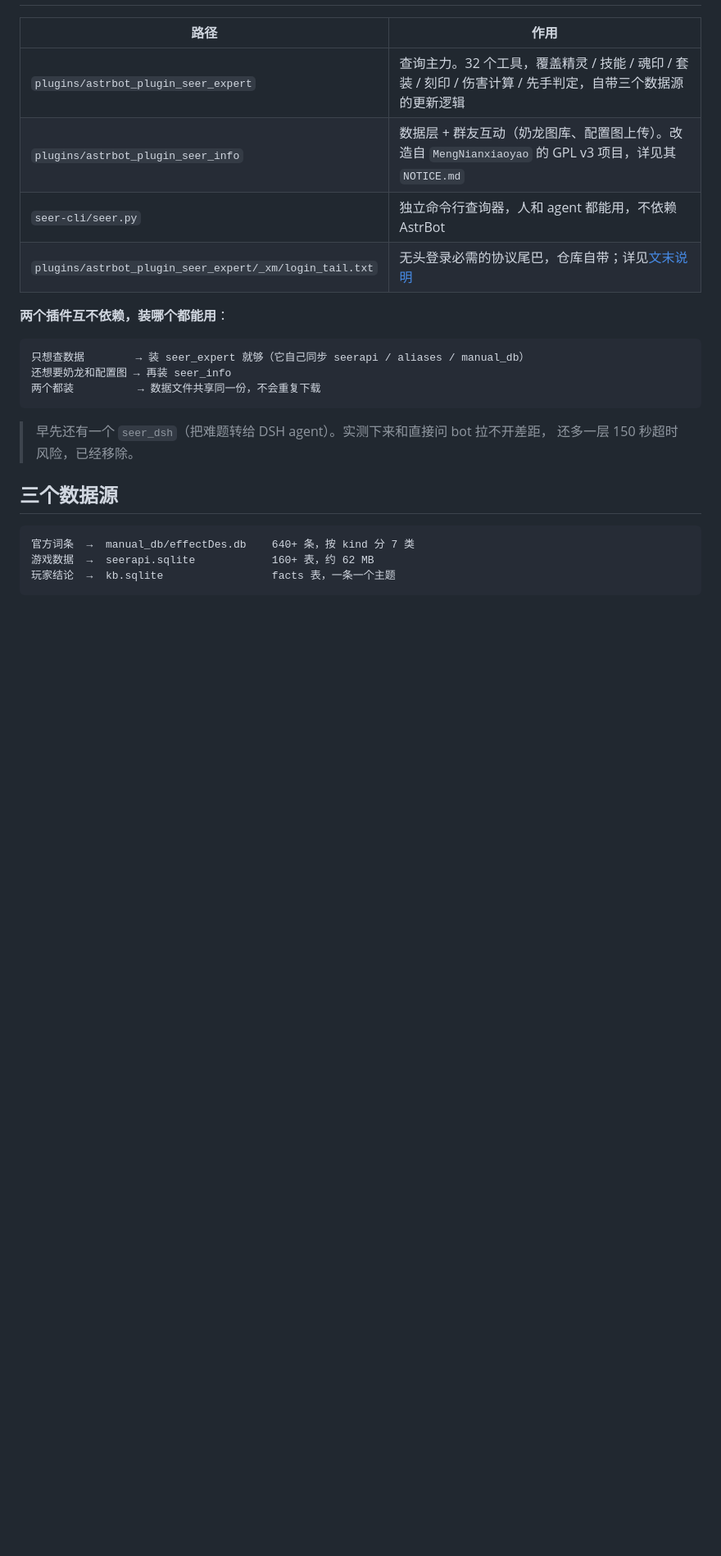
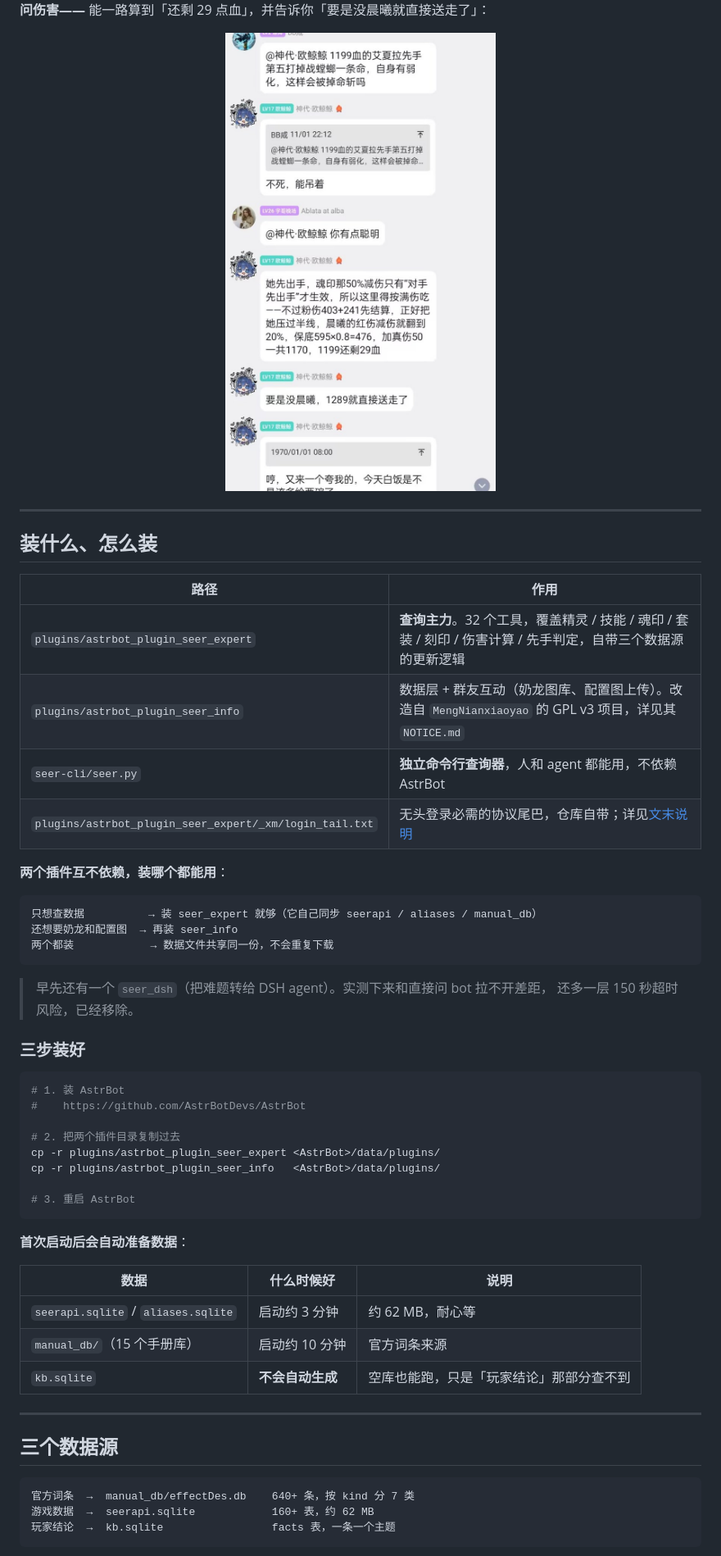
Before and after one commit to MinakamiYuqi/Dafeiyu-Seer, a Markdown page: README.md, the part around one of its changes. Shown at 82% size. Rendered like a GitHub page; pictures changed too: assets/damage.jpg (added); blank space fills up the shorter version.

````diff
--- a/README.md
+++ b/README.md
@@ -6,21 +33,53 @@
+**问伤害——** 能一路算到「还剩 29 点血」，并告诉你「要是没晨曦就直接送走了」：
+
+<div align="center">
+<img src="assets/damage.jpg" width="420" alt="伤害计算">
+</div>
+
+---
+
+## 装什么、怎么装
 
 | 路径 | 作用 |
 |---|---|
-| `plugins/astrbot_plugin_seer_expert` | 查询主力。32 个工具，覆盖精灵 / 技能 / 魂印 / 套装 / 刻印 / 伤害计算 / 先手判定，自带三个数据源的更新逻辑 |
+| `plugins/astrbot_plugin_seer_expert` | **查询主力**。32 个工具，覆盖精灵 / 技能 / 魂印 / 套装 / 刻印 / 伤害计算 / 先手判定，自带三个数据源的更新逻辑 |
 | `plugins/astrbot_plugin_seer_info` | 数据层 + 群友互动（奶龙图库、配置图上传）。改造自 `MengNianxiaoyao` 的 GPL v3 项目，详见其 `NOTICE.md` |
-| `seer-cli/seer.py` | 独立命令行查询器，人和 agent 都能用，不依赖 AstrBot |
+| `seer-cli/seer.py` | **独立命令行查询器**，人和 agent 都能用，不依赖 AstrBot |
 | `plugins/astrbot_plugin_seer_expert/_xm/login_tail.txt` | 无头登录必需的协议尾巴，仓库自带；详见[文末说明](#关于-_xmlogin_tailtxt) |
 
 **两个插件互不依赖，装哪个都能用**：
 
 ```
-只想查数据        → 装 seer_expert 就够（它自己同步 seerapi / aliases / manual_db）
-还想要奶龙和配置图 → 再装 seer_info
-两个都装          → 数据文件共享同一份，不会重复下载
+只想查数据          → 装 seer_expert 就够（它自己同步 seerapi / aliases / manual_db）
+还想要奶龙和配置图  → 再装 seer_info
+两个都装            → 数据文件共享同一份，不会重复下载
 ```
 
 > 早先还有一个 `seer_dsh`（把难题转给 DSH agent）。实测下来和直接问 bot 拉不开差距，
 > 还多一层 150 秒超时风险，已经移除。
+
+### 三步装好
+
+```bash
+# 1. 装 AstrBot
+#    https://github.com/AstrBotDevs/AstrBot
+
+# 2. 把两个插件目录复制过去
+cp -r plugins/astrbot_plugin_seer_expert <AstrBot>/data/plugins/
+cp -r plugins/astrbot_plugin_seer_info   <AstrBot>/data/plugins/
+
+# 3. 重启 AstrBot
+```
+
+**首次启动后会自动准备数据**：
+
+| 数据 | 什么时候好 | 说明 |
+|---|---|---|
+| `seerapi.sqlite` / `aliases.sqlite` | 启动约 3 分钟 | 约 62 MB，耐心等 |
+| `manual_db/`（15 个手册库） | 启动约 10 分钟 | 官方词条来源 |
+| `kb.sqlite` | **不会自动生成** | 空库也能跑，只是「玩家结论」那部分查不到 |
+
+---
 
 ## 三个数据源
 
````
Also changed, not shown: other parts of README.md (+157 -43 lines), assets/config.jpg (added), assets/portrait.jpg (added), assets/sass.jpg (added).
